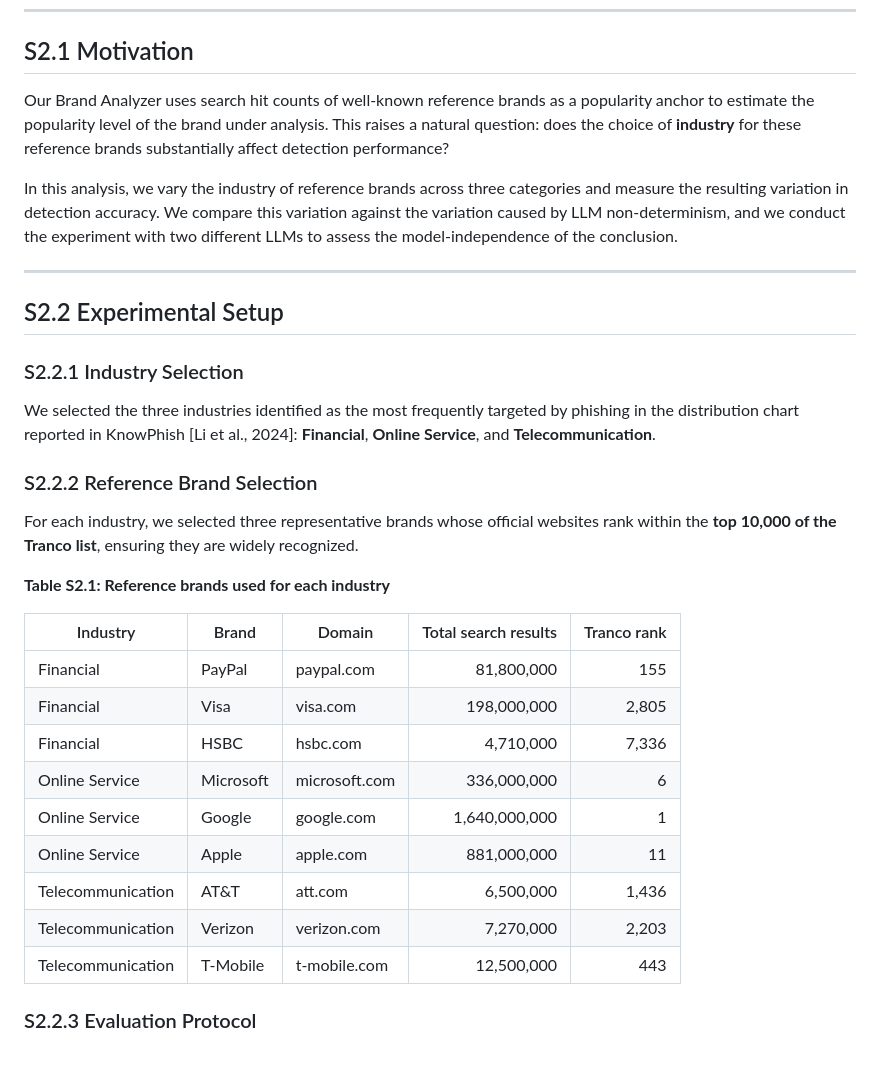
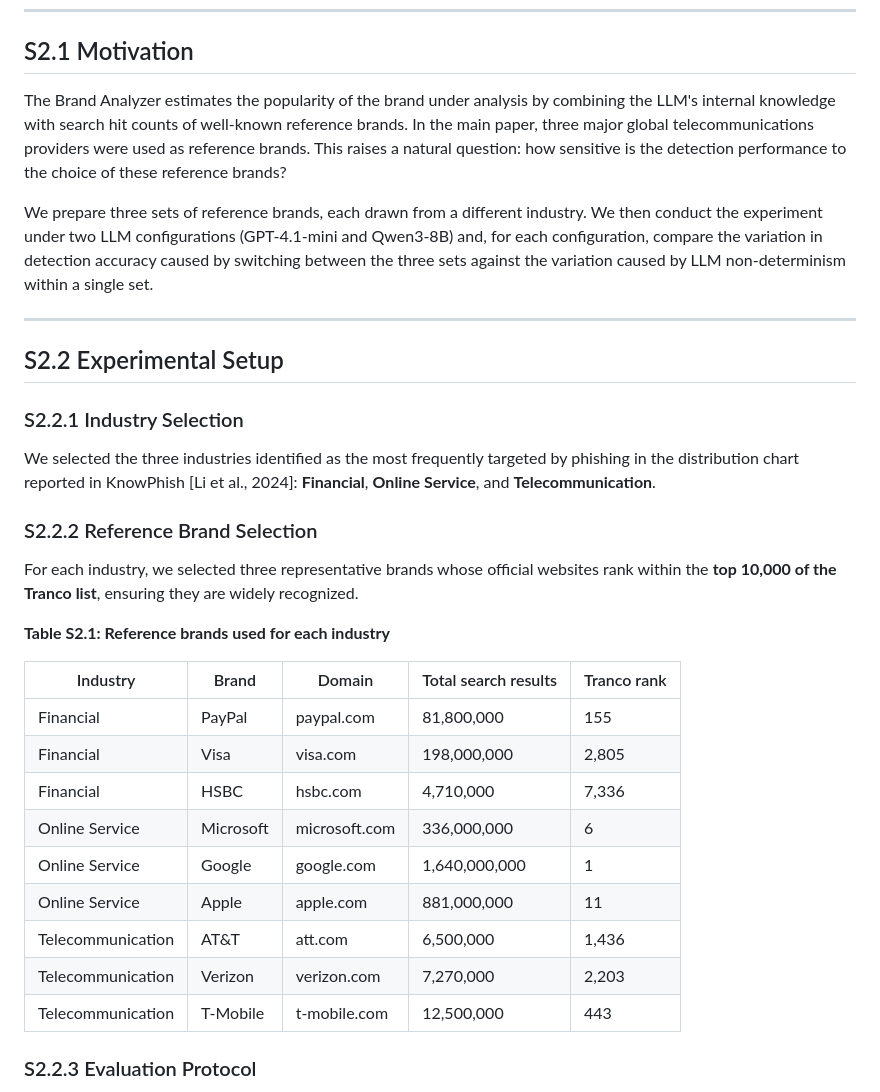
Before and after one commit to INU-SHO/shared-domain-phish-detector, a Markdown page: supplementary/S2_sensitivity_analysis.md, the part around one of its changes. Rendered like a GitHub page; blank space fills up the shorter version.

Commit message:
Revised text in sensitivity analysis

```diff
--- a/supplementary/S2_sensitivity_analysis.md
+++ b/supplementary/S2_sensitivity_analysis.md
@@ -9,17 +9,19 @@ reference brands used in the Brand Analyzer's popularity judgment.
 
 ## S2.1 Motivation
 
-Our Brand Analyzer uses search hit counts of well-known reference
-brands as a popularity anchor to estimate the popularity level of
-the brand under analysis. This raises a natural question: does the
-choice of **industry** for these reference brands substantially affect
-detection performance?
+The Brand Analyzer estimates the popularity of the brand under analysis
+by combining the LLM's internal knowledge with search hit counts of
+well-known reference brands. In the main paper, three major global
+telecommunications providers were used as reference brands. This raises
+a natural question: how sensitive is the detection performance to the
+choice of these reference brands?
 
-In this analysis, we vary the industry of reference brands across
-three categories and measure the resulting variation in detection
-accuracy. We compare this variation against the variation caused by LLM
-non-determinism, and we conduct the experiment with two different LLMs to assess the
-model-independence of the conclusion.
+We prepare three sets of reference brands, each drawn from a different
+industry. We then conduct the experiment under two LLM configurations
+(GPT-4.1-mini and Qwen3-8B) and, for each configuration, compare the
+variation in detection accuracy caused by switching between the three
+sets against the variation caused by LLM non-determinism within a
+single set.
 
 ---
 
@@ -29,8 +31,7 @@ model-independence of the conclusion.
 
 We selected the three industries identified as the most frequently
 targeted by phishing in the distribution chart reported in KnowPhish
-[Li et al., 2024]: **Financial**, **Online Service**, and
-**Telecommunication**.
+[Li et al., 2024]: **Financial**, **Online Service**, and **Telecommunication**.
 
 ### S2.2.2 Reference Brand Selection
 
@@ -40,17 +41,17 @@ ensuring they are widely recognized.
 
 **Table S2.1: Reference brands used for each industry**
 
-| Industry          | Brand     | Domain         | Total search results | Tranco rank |
-|-------------------|-----------|----------------|---------------------:|------------:|
-| Financial         | PayPal    | paypal.com     |           81,800,000 |         155 |
-| Financial         | Visa      | visa.com       |          198,000,000 |       2,805 |
-| Financial         | HSBC      | hsbc.com       |            4,710,000 |       7,336 |
-| Online Service    | Microsoft | microsoft.com  |          336,000,000 |           6 |
-| Online Service    | Google    | google.com     |        1,640,000,000 |           1 |
-| Online Service    | Apple     | apple.com      |          881,000,000 |          11 |
-| Telecommunication | AT&T      | att.com        |            6,500,000 |       1,436 |
-| Telecommunication | Verizon   | verizon.com    |            7,270,000 |       2,203 |
-| Telecommunication | T-Mobile  | t-mobile.com   |           12,500,000 |         443 |
+| Industry | Brand | Domain | Total search results | Tranco rank |
+| --- | --- | --- | --- | --- |
+| Financial | PayPal | paypal.com | 81,800,000 | 155 |
+| Financial | Visa | visa.com | 198,000,000 | 2,805 |
+| Financial | HSBC | hsbc.com | 4,710,000 | 7,336 |
+| Online Service | Microsoft | microsoft.com | 336,000,000 | 6 |
+| Online Service | Google | google.com | 1,640,000,000 | 1 |
+| Online Service | Apple | apple.com | 881,000,000 | 11 |
+| Telecommunication | AT&T | att.com | 6,500,000 | 1,436 |
+| Telecommunication | Verizon | verizon.com | 7,270,000 | 2,203 |
+| Telecommunication | T-Mobile | t-mobile.com | 12,500,000 | 443 |
 
 ### S2.2.3 Evaluation Protocol
 
```
Also changed, not shown: other parts of supplementary/S2_sensitivity_analysis.md (+33 -44 lines).
